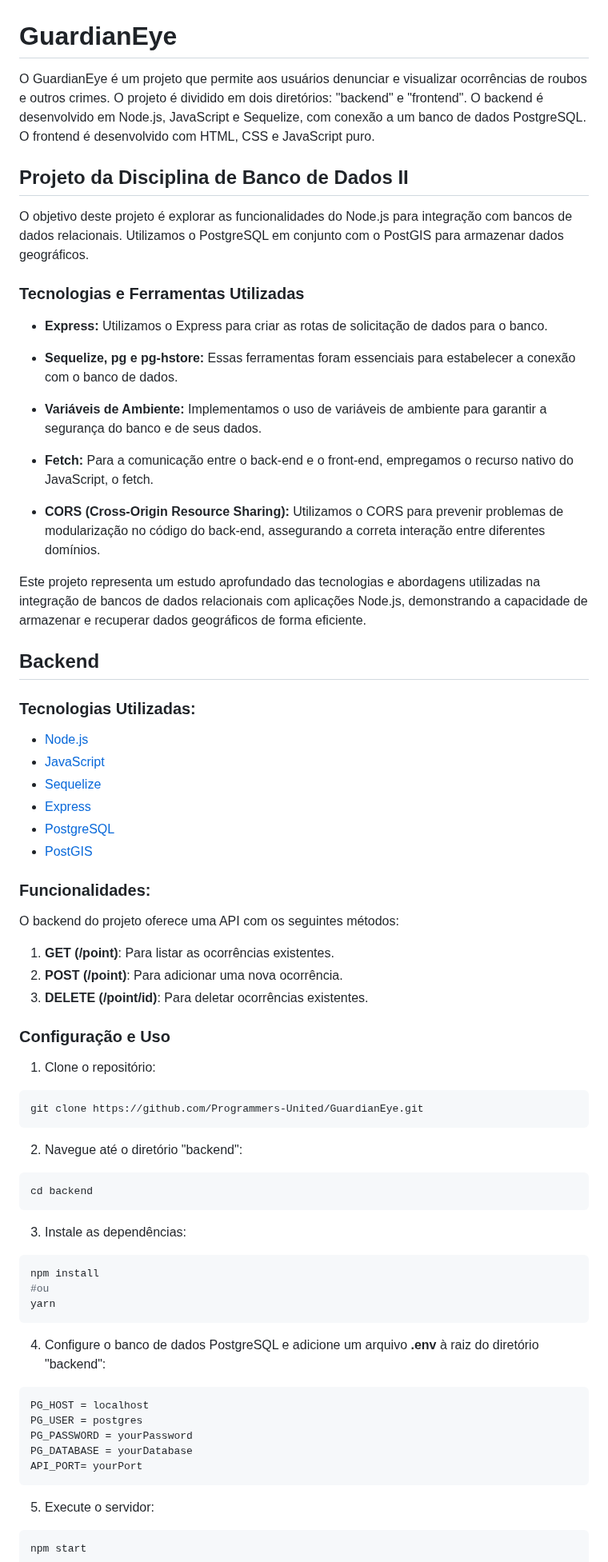
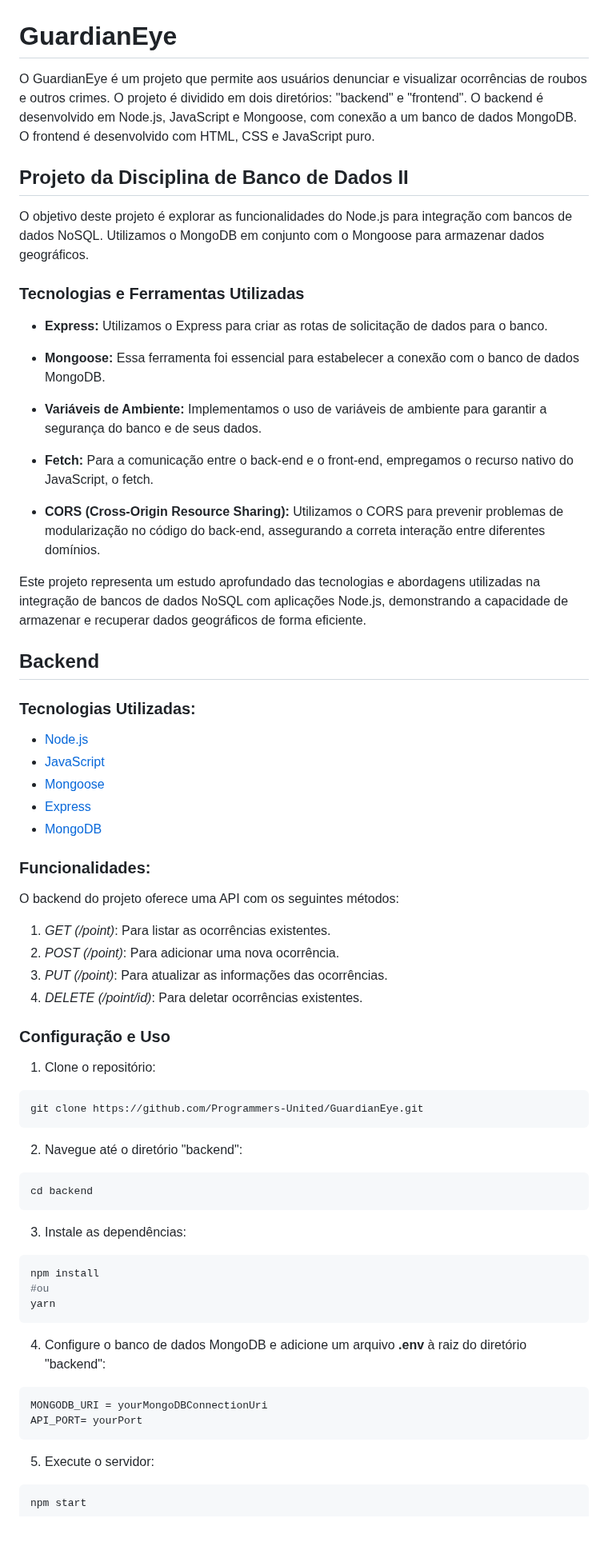
Before and after one commit to Programmers-United/GuardianEye-Test, a Markdown page: README.md, the part around one of its changes. Shown at 80% size. Drawn GitHub-style; blank space fills up the shorter version.

Commit message:
Refator: Updating 'README.md'

````diff
--- a/README.md
+++ b/README.md
@@ -1,15 +1,16 @@
 # **GuardianEye**
-O GuardianEye é um projeto que permite aos usuários denunciar e visualizar ocorrências de roubos e outros crimes. O projeto é dividido em dois diretórios: "backend" e "frontend". O backend é desenvolvido em Node.js, JavaScript e Sequelize, com conexão a um banco de dados PostgreSQL. O frontend é desenvolvido com HTML, CSS e JavaScript puro.
+
+O GuardianEye é um projeto que permite aos usuários denunciar e visualizar ocorrências de roubos e outros crimes. O projeto é dividido em dois diretórios: "backend" e "frontend". O backend é desenvolvido em Node.js, JavaScript e Mongoose, com conexão a um banco de dados MongoDB. O frontend é desenvolvido com HTML, CSS e JavaScript puro.
 
 ## **Projeto da Disciplina de Banco de Dados II**
 
-O objetivo deste projeto é explorar as funcionalidades do Node.js para integração com bancos de dados relacionais. Utilizamos o PostgreSQL em conjunto com o PostGIS para armazenar dados geográficos.
+O objetivo deste projeto é explorar as funcionalidades do Node.js para integração com bancos de dados NoSQL. Utilizamos o MongoDB em conjunto com o Mongoose para armazenar dados geográficos.
 
 ### Tecnologias e Ferramentas Utilizadas
 
 - **Express:** Utilizamos o Express para criar as rotas de solicitação de dados para o banco.
 
-- **Sequelize, pg e pg-hstore:** Essas ferramentas foram essenciais para estabelecer a conexão com o banco de dados.
+- **Mongoose:** Essa ferramenta foi essencial para estabelecer a conexão com o banco de dados MongoDB.
 
 - **Variáveis de Ambiente:** Implementamos o uso de variáveis de ambiente para garantir a segurança do banco e de seus dados.
 
@@ -17,7 +18,7 @@ O objetivo deste projeto é explorar as funcionalidades do Node.js para integra
 
 - **CORS (Cross-Origin Resource Sharing):** Utilizamos o CORS para prevenir problemas de modularização no código do back-end, assegurando a correta interação entre diferentes domínios.
 
-Este projeto representa um estudo aprofundado das tecnologias e abordagens utilizadas na integração de bancos de dados relacionais com aplicações Node.js, demonstrando a capacidade de armazenar e recuperar dados geográficos de forma eficiente.
+Este projeto representa um estudo aprofundado das tecnologias e abordagens utilizadas na integração de bancos de dados NoSQL com aplicações Node.js, demonstrando a capacidade de armazenar e recuperar dados geográficos de forma eficiente.
 
 ## **Backend**
 
@@ -25,41 +26,46 @@ Este projeto representa um estudo aprofundado das tecnologias e abordagens utili
 
 - [Node.js](https://nodejs.org/en)
 - [JavaScript](https://developer.mozilla.org/en-US/docs/Web/JavaScript)
-- [Sequelize](https://sequelize.org/)
+- [Mongoose](https://mongoosejs.com/)
 - [Express](https://expressjs.com/pt-br/)
-- [PostgreSQL](https://www.postgresql.org/download/)
-- [PostGIS](https://postgis.net/documentation/)
+- [MongoDB](https://www.mongodb.com/)
 
 ### Funcionalidades:
 
 O backend do projeto oferece uma API com os seguintes métodos:
 
-1. **GET (/point)**: Para listar as ocorrências existentes.
-2. **POST (/point)**: Para adicionar uma nova ocorrência.
-3. **DELETE (/point/id)**: Para deletar ocorrências existentes.
+1. _GET (/point)_: Para listar as ocorrências existentes.
+2. _POST (/point)_: Para adicionar uma nova ocorrência.
+3. _PUT (/point)_: Para atualizar as informações das ocorrências.
+4. _DELETE (/point/id)_: Para deletar ocorrências existentes.
 
 ### Configuração e Uso
 
 1. Clone o repositório:
+
 ```bash
 git clone https://github.com/Programmers-United/GuardianEye.git
 ```
+
 2. Navegue até o diretório "backend":
+
 ```bash
 cd backend
 ```
+
 3. Instale as dependências:
+
 ```bash
 npm install
 #ou
 yarn
 ```
-4. Configure o banco de dados PostgreSQL e adicione um arquivo **.env** à raiz do diretório "backend":
+
+4. Configure o banco de dados MongoDB e adicione um arquivo **.env** à raiz do diretório "backend":
+
 ```bash
-PG_HOST = localhost
-PG_USER = postgres
-PG_PASSWORD = yourPassword
-PG_DATABASE = yourDatabase
+MONGODB_URI = yourMongoDBConnectionUri
 API_PORT= yourPort
 ```
+
 5. Execute o servidor:
````
Also changed, not shown: other parts of README.md (+13 -3 lines).
